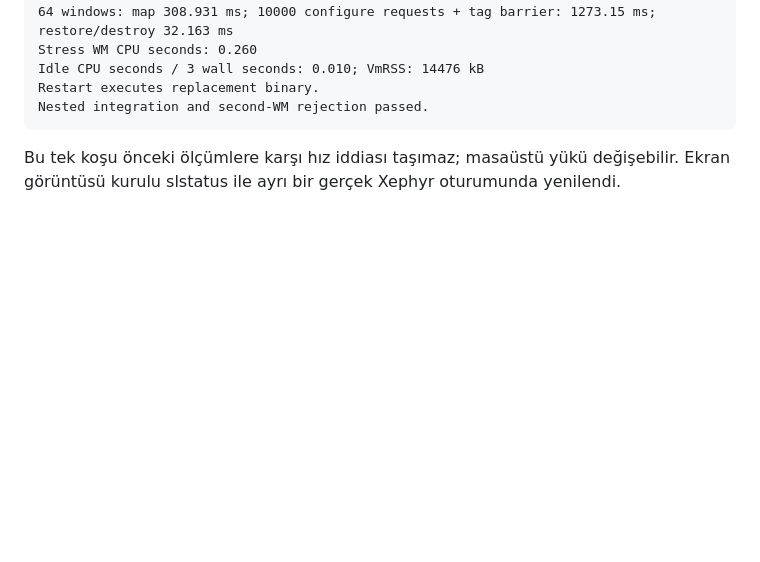
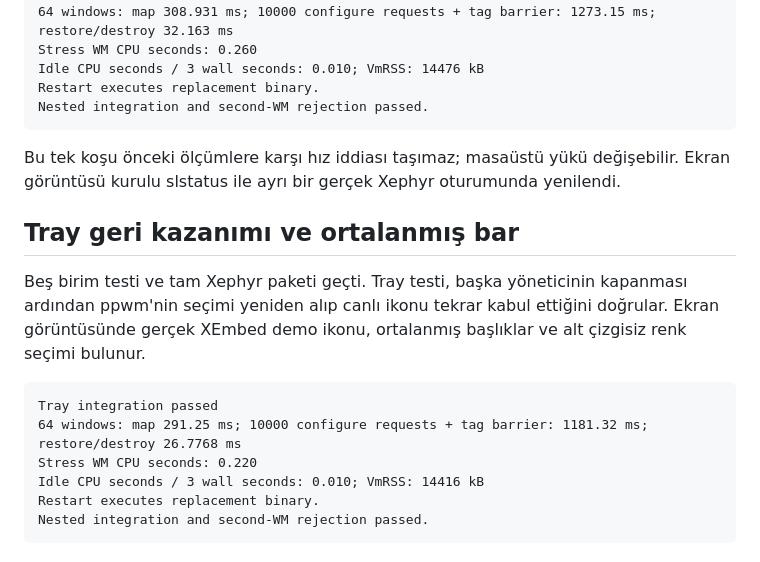
Before and after one commit to bedeaf/ppwm, a Markdown page: docs/PERFORMANCE.md, the part around the change. GitHub-like rendering; blank space fills up the shorter version.

````diff
--- a/docs/PERFORMANCE.md
+++ b/docs/PERFORMANCE.md
@@ -118,3 +118,16 @@ Nested integration and second-WM rejection passed.
 ```
 
 Bu tek koşu önceki ölçümlere karşı hız iddiası taşımaz; masaüstü yükü değişebilir. Ekran görüntüsü kurulu slstatus ile ayrı bir gerçek Xephyr oturumunda yenilendi.
+
+## Tray geri kazanımı ve ortalanmış bar
+
+Beş birim testi ve tam Xephyr paketi geçti. Tray testi, başka yöneticinin kapanması ardından ppwm'nin seçimi yeniden alıp canlı ikonu tekrar kabul ettiğini doğrular. Ekran görüntüsünde gerçek XEmbed demo ikonu, ortalanmış başlıklar ve alt çizgisiz renk seçimi bulunur.
+
+```text
+Tray integration passed
+64 windows: map 291.25 ms; 10000 configure requests + tag barrier: 1181.32 ms; restore/destroy 26.7768 ms
+Stress WM CPU seconds: 0.220
+Idle CPU seconds / 3 wall seconds: 0.010; VmRSS: 14416 kB
+Restart executes replacement binary.
+Nested integration and second-WM rejection passed.
+```
````
Also changed, not shown: README.md (+3 -3 lines), assets/ppwm.png, 7 other files.
